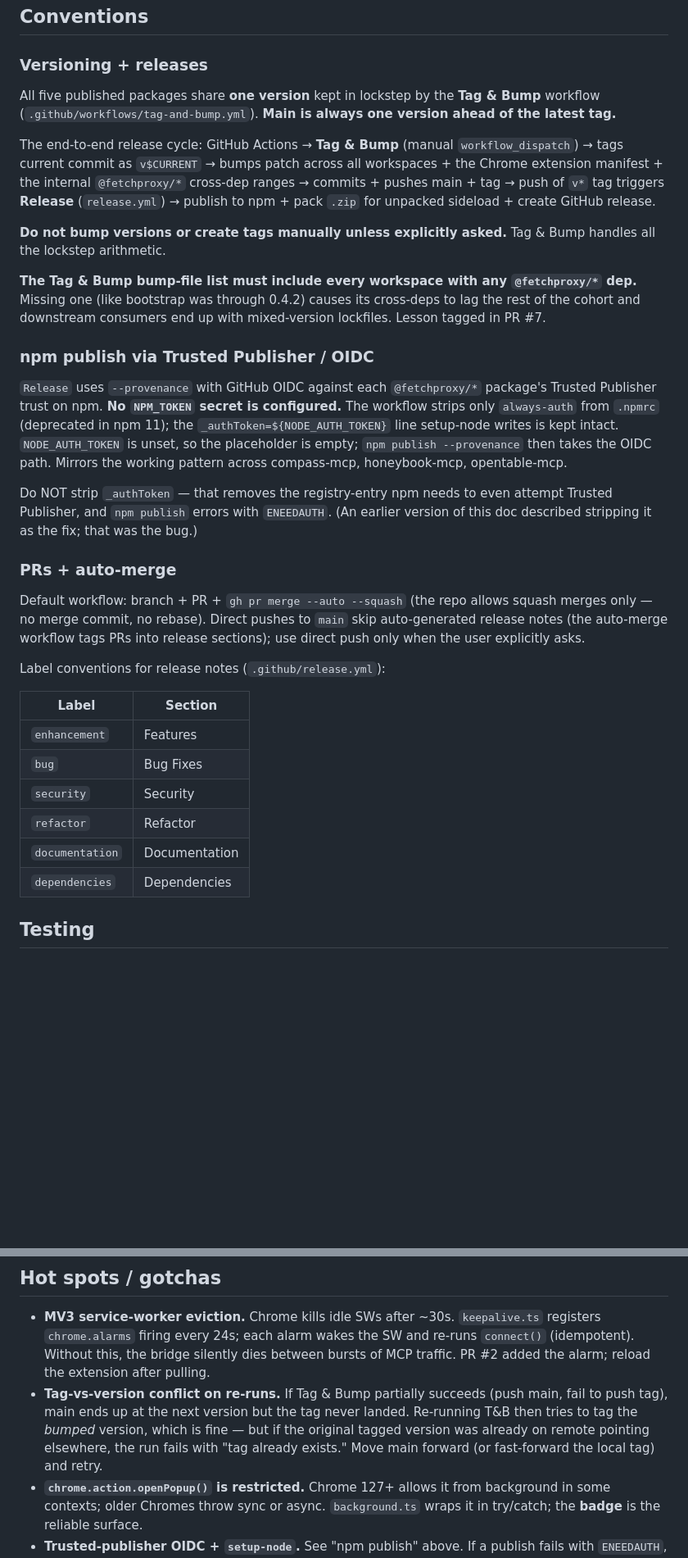
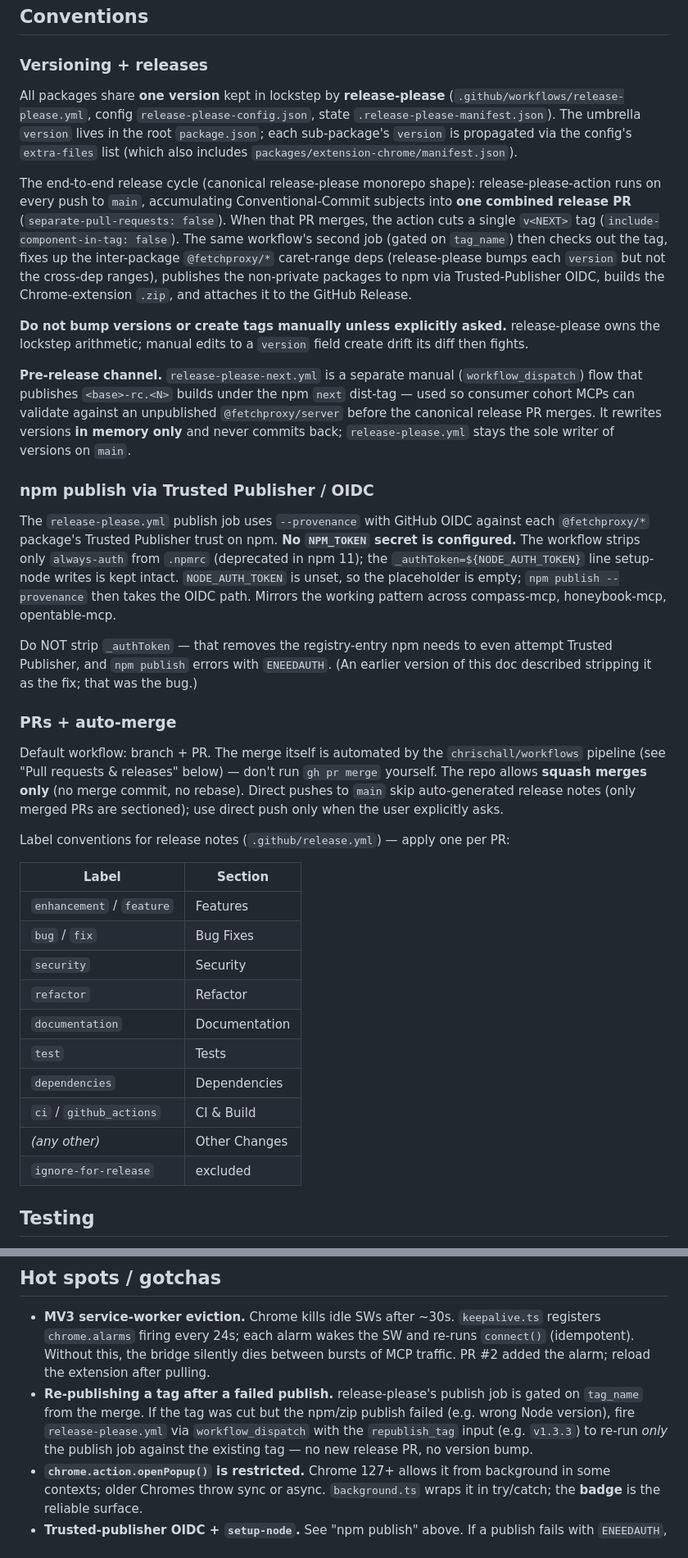
Before and after one commit to chrischall/fetchproxy, a Markdown page: CLAUDE.md, 2 parts joined by grey strips. Shown at 82% size. Drawn GitHub-style; blank space fills up the shorter version.

Commit message:
docs: refresh CLAUDE.md to current release-please + workflows pipeline (#135)
Full CLAUDE.md audit against the actual repo plus the fleet-wide
auto-review follow-up convention.

**Audit fixes** (every command/path verified against the repo):
- Version line `0.4.x` → `1.x`; literal-dep example `0.4.2` → `1.3.3`.
- Added the missing `@fetchproxy/test-helpers` workspace (the 6th
package) and noted which packages are `private` vs published.
- Test count `453` → `865`; documented `npm run typecheck`; corrected
the build ordering and the extension-chrome `tsx build.ts` step.
- Replaced the dead **"Tag & Bump"** (`tag-and-bump.yml`, which no
longer exists) release narrative with the actual **release-please**
flow; documented the `release-please-next` rc/`next` pre-release channel
and the `republish_tag` re-publish path.
- Fixed `electRole` location: `server/src/role.ts` →
`server/src/election.ts`.
- Corrected the release-notes label table to match `.github/release.yml`
(adds Security, Tests, CI & Build, `ignore-for-release`).

**Auto-review follow-up convention:**
- Added the `auto-review-followup` issue section.
- Reconciled merge semantics with the `chrischall/workflows` pipeline:
`pass` **or** `warn` arms `ready-to-merge`, `warn`/`fail` open a
follow-up issue, only `fail` blocks.

Companion to chrischall/workflows#7.

Co-authored-by: Claude Opus 4.8 (1M context) <noreply@anthropic.com>

```diff
--- a/CLAUDE.md
+++ b/CLAUDE.md
@@ -80,29 +86,39 @@ the bind fails with `EADDRINUSE`, the MCP dials the existing host as a
 
 ### Versioning + releases
 
-All five published packages share **one version** kept in lockstep by
-the **Tag & Bump** workflow (`.github/workflows/tag-and-bump.yml`).
-**Main is always one version ahead of the latest tag.**
+All packages share **one version** kept in lockstep by **release-please**
+(`.github/workflows/release-please.yml`, config `release-please-config.json`,
+state `.release-please-manifest.json`). The umbrella `version` lives in the
+root `package.json`; each sub-package's `version` is propagated via the
+config's `extra-files` list (which also includes
+`packages/extension-chrome/manifest.json`).
 
-The end-to-end release cycle: GitHub Actions → **Tag & Bump** (manual
-`workflow_dispatch`) → tags current commit as `v$CURRENT` → bumps
-patch across all workspaces + the Chrome extension manifest + the
-internal `@fetchproxy/*` cross-dep ranges → commits + pushes main +
-tag → push of `v*` tag triggers **Release** (`release.yml`) → publish
-to npm + pack `.zip` for unpacked sideload + create GitHub release.
+The end-to-end release cycle (canonical release-please monorepo shape):
+release-please-action runs on every push to `main`, accumulating
+Conventional-Commit subjects into **one combined release PR**
+(`separate-pull-requests: false`). When that PR merges, the action cuts a
+single `v<NEXT>` tag (`include-component-in-tag: false`). The same workflow's
+second job (gated on `tag_name`) then checks out the tag, fixes up the
+inter-package `@fetchproxy/*` caret-range deps (release-please bumps each
+`version` but not the cross-dep ranges), publishes the non-private packages
+to npm via Trusted-Publisher OIDC, builds the Chrome-extension `.zip`, and
+attaches it to the GitHub Release.
 
-**Do not bump versions or create tags manually unless explicitly
-asked.** Tag & Bump handles all the lockstep arithmetic.
+**Do not bump versions or create tags manually unless explicitly asked.**
+release-please owns the lockstep arithmetic; manual edits to a `version`
+field create drift its diff then fights.
 
-**The Tag & Bump bump-file list must include every workspace with any
-`@fetchproxy/*` dep.** Missing one (like bootstrap was through 0.4.2)
-causes its cross-deps to lag the rest of the cohort and downstream
-consumers end up with mixed-version lockfiles. Lesson tagged in PR #7.
+**Pre-release channel.** `release-please-next.yml` is a separate manual
+(`workflow_dispatch`) flow that publishes `<base>-rc.<N>` builds under the
+npm `next` dist-tag — used so consumer cohort MCPs can validate against an
+unpublished `@fetchproxy/server` before the canonical release PR merges. It
+rewrites versions **in memory only** and never commits back; `release-please.yml`
+stays the sole writer of versions on `main`.
 
 ### npm publish via Trusted Publisher / OIDC
 
-`Release` uses `--provenance` with GitHub OIDC against each
-`@fetchproxy/*` package's Trusted Publisher trust on npm. **No
+The `release-please.yml` publish job uses `--provenance` with GitHub OIDC
+against each `@fetchproxy/*` package's Trusted Publisher trust on npm. **No
 `NPM_TOKEN` secret is configured.** The workflow strips only
 `always-auth` from `.npmrc` (deprecated in npm 11); the
 `_authToken=${NODE_AUTH_TOKEN}` line setup-node writes is kept
@@ -117,22 +133,27 @@ stripping it as the fix; that was the bug.)
 
 ### PRs + auto-merge
 
-Default workflow: branch + PR + `gh pr merge --auto --squash` (the
-repo allows squash merges only — no merge commit, no rebase). Direct
-pushes to `main` skip auto-generated release notes (the auto-merge
-workflow tags PRs into release sections); use direct push only when
+Default workflow: branch + PR. The merge itself is automated by the
+`chrischall/workflows` pipeline (see "Pull requests & releases" below) —
+don't run `gh pr merge` yourself. The repo allows **squash merges only**
+(no merge commit, no rebase). Direct pushes to `main` skip auto-generated
+release notes (only merged PRs are sectioned); use direct push only when
 the user explicitly asks.
 
-Label conventions for release notes (`.github/release.yml`):
+Label conventions for release notes (`.github/release.yml`) — apply one per PR:
 
 | Label | Section |
 |---|---|
-| `enhancement` | Features |
-| `bug` | Bug Fixes |
+| `enhancement` / `feature` | Features |
+| `bug` / `fix` | Bug Fixes |
 | `security` | Security |
 | `refactor` | Refactor |
 | `documentation` | Documentation |
+| `test` | Tests |
 | `dependencies` | Dependencies |
+| `ci` / `github_actions` | CI & Build |
+| *(any other)* | Other Changes |
+| `ignore-for-release` | excluded |
 
 ## Testing
 
@@ -152,13 +173,12 @@ MCP tool call is the integration test.
   alarm wakes the SW and re-runs `connect()` (idempotent). Without
   this, the bridge silently dies between bursts of MCP traffic. PR #2
   added the alarm; reload the extension after pulling.
-- **Tag-vs-version conflict on re-runs.** If Tag & Bump partially
-  succeeds (push main, fail to push tag), main ends up at the
-  next version but the tag never landed. Re-running T&B then tries
-  to tag the *bumped* version, which is fine — but if the original
-  tagged version was already on remote pointing elsewhere, the run
-  fails with "tag already exists." Move main forward (or
-  fast-forward the local tag) and retry.
+- **Re-publishing a tag after a failed publish.** release-please's
+  publish job is gated on `tag_name` from the merge. If the tag was
+  cut but the npm/zip publish failed (e.g. wrong Node version), fire
+  `release-please.yml` via `workflow_dispatch` with the `republish_tag`
+  input (e.g. `v1.3.3`) to re-run *only* the publish job against the
+  existing tag — no new release PR, no version bump.
 - **`chrome.action.openPopup()` is restricted.** Chrome 127+ allows
   it from background in some contexts; older Chromes throw sync or
   async. `background.ts` wraps it in try/catch; the **badge** is the
```
Also changed, not shown: other parts of CLAUDE.md (+32 -12 lines).
